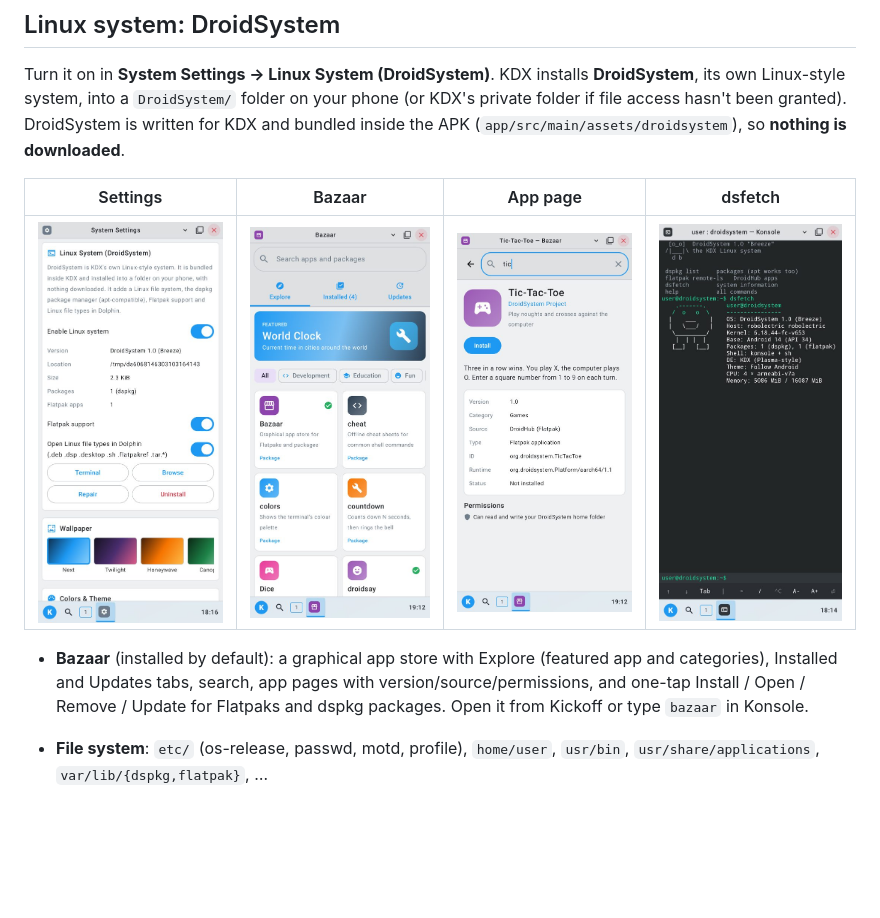
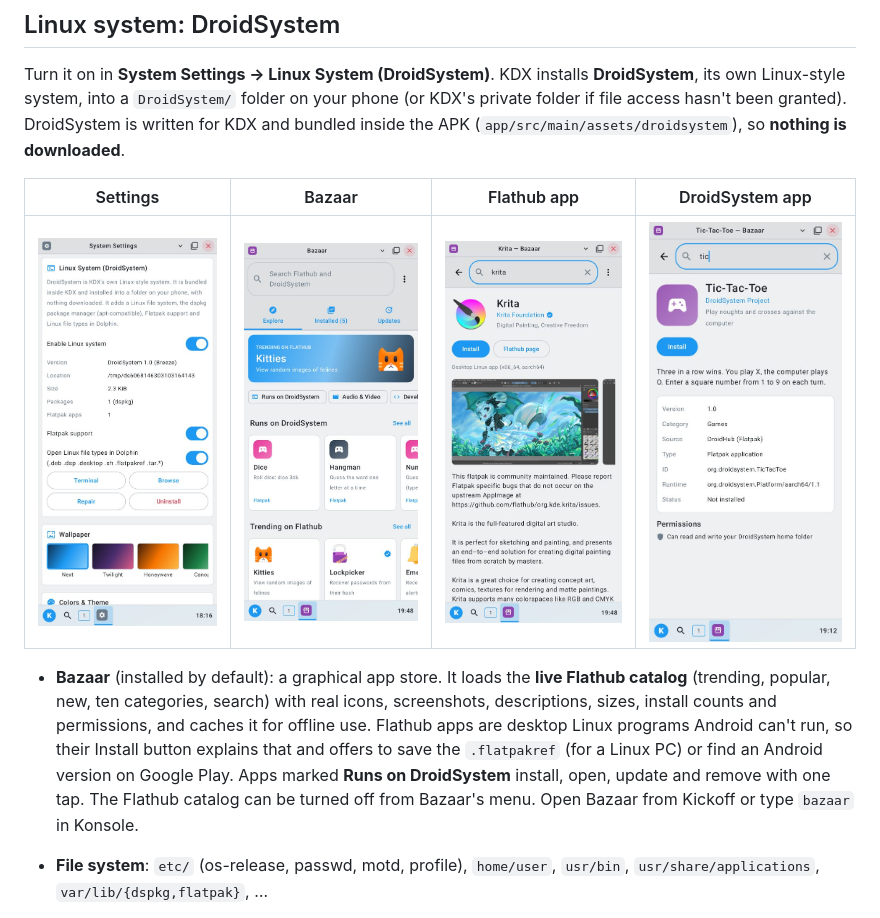
Before and after one commit to noahnoahg1234/KDE-ON-ANDROID, a Markdown page: README.md, the part around the change. GitHub-like rendering; pictures changed too: docs/screenshots/bazaar-explore.jpg, docs/screenshots/bazaar-flathub-app.jpg (added); blank space fills up the shorter version.

```diff
--- a/README.md
+++ b/README.md
@@ -42,13 +42,16 @@ Turn it on in **System Settings → Linux System (DroidSystem)**. KDX installs *
 system, into a `DroidSystem/` folder on your phone (or KDX's private folder if file access hasn't been granted).
 DroidSystem is written for KDX and bundled inside the APK (`app/src/main/assets/droidsystem`), so **nothing is downloaded**.
 
-| Settings | Bazaar | App page | dsfetch |
+| Settings | Bazaar | Flathub app | DroidSystem app |
 |---|---|---|---|
-| ![](docs/screenshots/droidsystem-settings.jpg) | ![](docs/screenshots/bazaar-explore.jpg) | ![](docs/screenshots/bazaar-detail.jpg) | ![](docs/screenshots/droidsystem-dsfetch.jpg) |
+| ![](docs/screenshots/droidsystem-settings.jpg) | ![](docs/screenshots/bazaar-explore.jpg) | ![](docs/screenshots/bazaar-flathub-app.jpg) | ![](docs/screenshots/bazaar-detail.jpg) |
 
-- **Bazaar** (installed by default): a graphical app store with Explore (featured app and categories), Installed and
-  Updates tabs, search, app pages with version/source/permissions, and one-tap Install / Open / Remove / Update for
-  Flatpaks and dspkg packages. Open it from Kickoff or type `bazaar` in Konsole.
+- **Bazaar** (installed by default): a graphical app store. It loads the **live Flathub catalog** (trending, popular,
+  new, ten categories, search) with real icons, screenshots, descriptions, sizes, install counts and permissions, and
+  caches it for offline use. Flathub apps are desktop Linux programs Android can't run, so their Install button explains
+  that and offers to save the `.flatpakref` (for a Linux PC) or find an Android version on Google Play. Apps marked
+  **Runs on DroidSystem** install, open, update and remove with one tap. The Flathub catalog can be turned off from
+  Bazaar's menu. Open Bazaar from Kickoff or type `bazaar` in Konsole.
 
 - **File system**: `etc/` (os-release, passwd, motd, profile), `home/user`, `usr/bin`, `usr/share/applications`, `var/lib/{dspkg,flatpak}`, …
 - **Konsole becomes a DroidSystem shell** (`user@droidsystem:~$`) with `dsfetch`, `droidsystem`, `extract`, `linuxinfo`, `run-desktop`.
```
Also changed, not shown: 6 other files.
